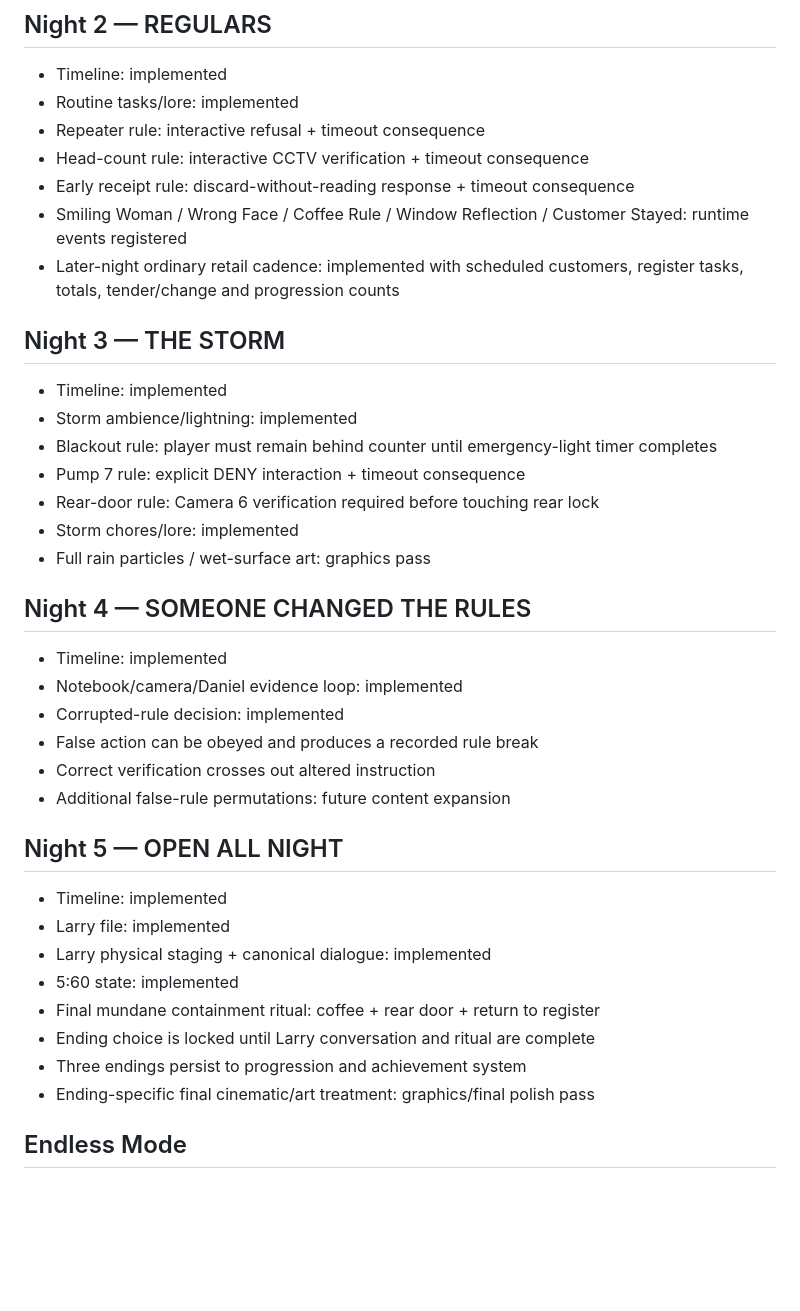
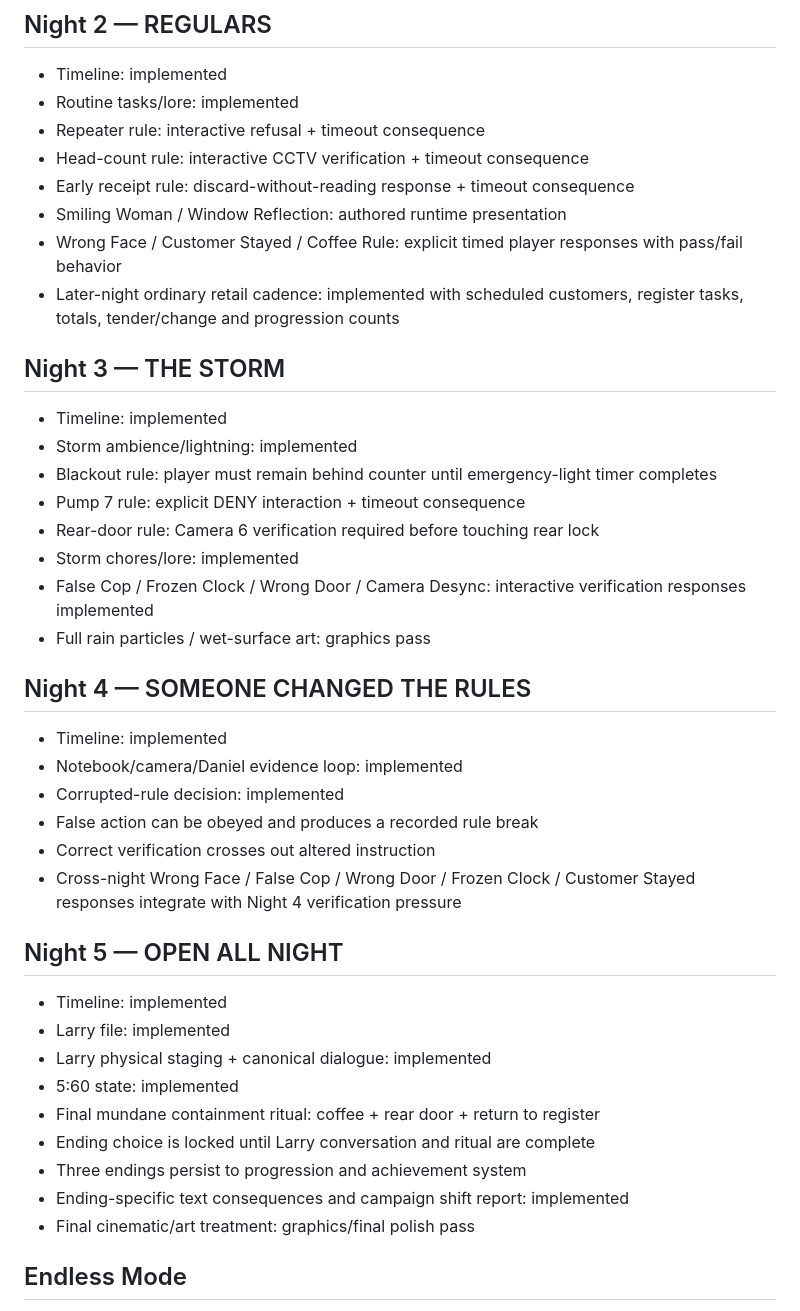
Before and after one commit to KOtorrent/Open-All-Night-Game, a Markdown page: docs/CONTENT_COVERAGE.md, the part around one of its changes. Drawn GitHub-style; blank space fills up the shorter version.

```diff
--- a/docs/CONTENT_COVERAGE.md
+++ b/docs/CONTENT_COVERAGE.md
@@ -15,7 +17,8 @@ This document tracks whether each major campaign layer exists as data only, auth
 - Repeater rule: interactive refusal + timeout consequence
 - Head-count rule: interactive CCTV verification + timeout consequence
 - Early receipt rule: discard-without-reading response + timeout consequence
-- Smiling Woman / Wrong Face / Coffee Rule / Window Reflection / Customer Stayed: runtime events registered
+- Smiling Woman / Window Reflection: authored runtime presentation
+- Wrong Face / Customer Stayed / Coffee Rule: explicit timed player responses with pass/fail behavior
 - Later-night ordinary retail cadence: implemented with scheduled customers, register tasks, totals, tender/change and progression counts
 
 ## Night 3 — THE STORM
@@ -25,6 +28,7 @@ This document tracks whether each major campaign layer exists as data only, auth
 - Pump 7 rule: explicit DENY interaction + timeout consequence
 - Rear-door rule: Camera 6 verification required before touching rear lock
 - Storm chores/lore: implemented
+- False Cop / Frozen Clock / Wrong Door / Camera Desync: interactive verification responses implemented
 - Full rain particles / wet-surface art: graphics pass
 
 ## Night 4 — SOMEONE CHANGED THE RULES
@@ -33,7 +37,7 @@ This document tracks whether each major campaign layer exists as data only, auth
 - Corrupted-rule decision: implemented
 - False action can be obeyed and produces a recorded rule break
 - Correct verification crosses out altered instruction
-- Additional false-rule permutations: future content expansion
+- Cross-night Wrong Face / False Cop / Wrong Door / Frozen Clock / Customer Stayed responses integrate with Night 4 verification pressure
 
 ## Night 5 — OPEN ALL NIGHT
 - Timeline: implemented
@@ -43,7 +47,8 @@ This document tracks whether each major campaign layer exists as data only, auth
 - Final mundane containment ritual: coffee + rear door + return to register
 - Ending choice is locked until Larry conversation and ritual are complete
 - Three endings persist to progression and achievement system
-- Ending-specific final cinematic/art treatment: graphics/final polish pass
+- Ending-specific text consequences and campaign shift report: implemented
+- Final cinematic/art treatment: graphics/final polish pass
 
 ## Endless Mode
 - Weighted standard + mythic catalog: implemented
```
Also changed, not shown: other parts of docs/CONTENT_COVERAGE.md (+15 -0 lines).
